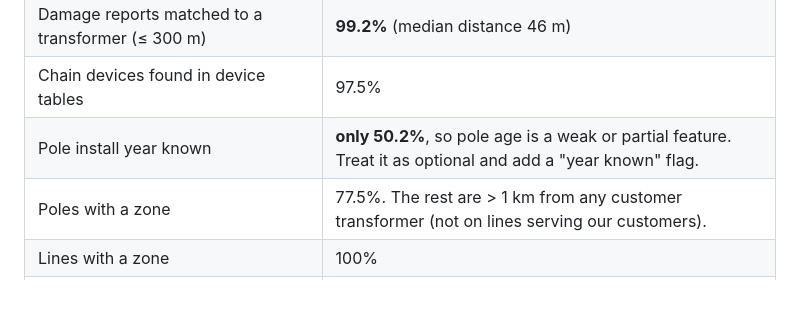
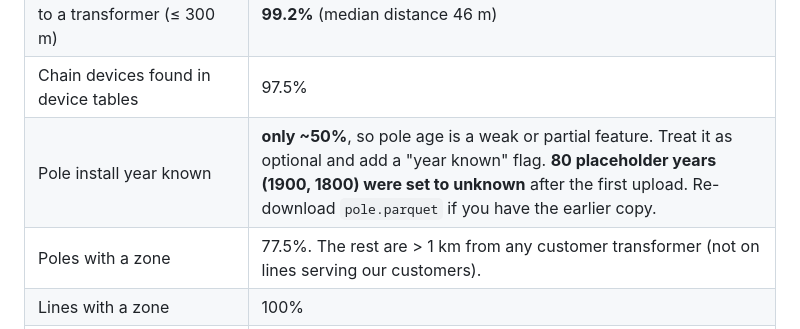
Before and after one commit to VedanthMalhotra/AI-Outage-Concierge, a Markdown page: docs/04-data-and-aws/cleaned-data-notes.md, the part around the change. GitHub-like rendering; blank space fills up the shorter version.

```diff
--- a/docs/04-data-and-aws/cleaned-data-notes.md
+++ b/docs/04-data-and-aws/cleaned-data-notes.md
@@ -54,7 +54,7 @@ aws s3 sync s3://sagemaker-aep-outage-indiansassemble/processed/ ~/processed/
 | Customers out in Feb 2025 / Sep 2024 / other | **18.9% / 3.7% / 6.5%** |
 | Damage reports matched to a transformer (≤ 300 m) | **99.2%** (median distance 46 m) |
 | Chain devices found in device tables | 97.5% |
-| Pole install year known | **only 50.2%**, so pole age is a weak or partial feature. Treat it as optional and add a "year known" flag. |
+| Pole install year known | **only ~50%**, so pole age is a weak or partial feature. Treat it as optional and add a "year known" flag. **80 placeholder years (1900, 1800) were set to unknown** after the first upload. Re-download `pole.parquet` if you have the earlier copy. |
 | Poles with a zone | 77.5%. The rest are > 1 km from any customer transformer (not on lines serving our customers). |
 | Lines with a zone | 100% |
 | Customers with no fuse/recloser above them | 7,041 → grouped as `BREAKER_CIRxx` zones |
```
Also changed, not shown: docs/04-data-and-aws/aws-data-cleaning-guide.md (+1 -0 lines), docs/05-judging/navigating-challenges.md (+10 -0 lines).
